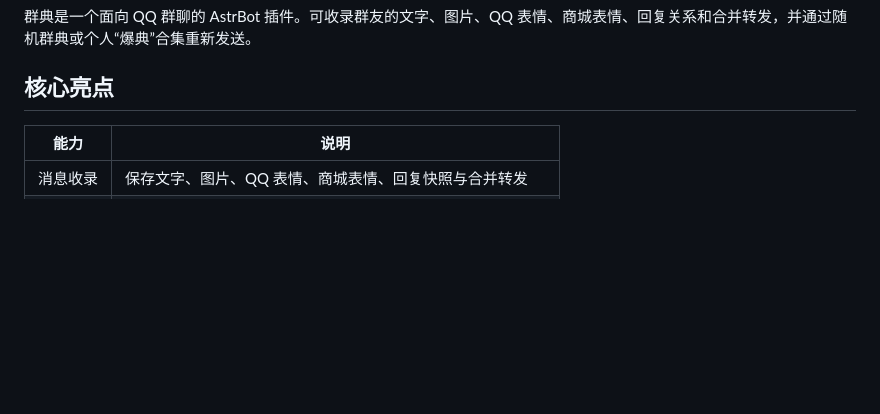
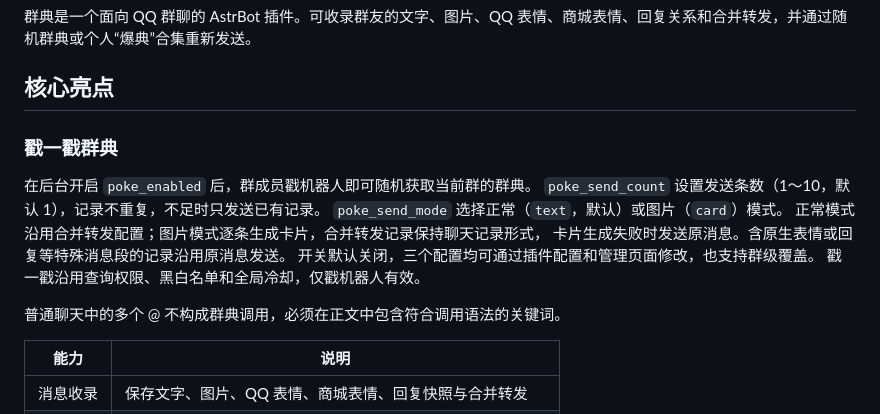
Before and after one commit to conFess233/astrbot_plugin_iconic_quotes, a Markdown page: README.md, the part around the change. GitHub-like rendering; blank space fills up the shorter version.

Commit message:
feat:补充戳一戳功能说明与更新记录

```diff
--- a/README.md
+++ b/README.md
@@ -21,6 +21,18 @@
 表情、商城表情、回复关系和合并转发，并通过随机群典或个人“爆典”合集重新发送。
 
 ## 核心亮点
+
+### 戳一戳群典
+
+在后台开启 `poke_enabled` 后，群成员戳机器人即可随机获取当前群的群典。
+`poke_send_count` 设置发送条数（1～10，默认 1），记录不重复，不足时只发送已有记录。
+`poke_send_mode` 选择正常（`text`，默认）或图片（`card`）模式。
+正常模式沿用合并转发配置；图片模式逐条生成卡片，合并转发记录保持聊天记录形式，
+卡片生成失败时发送原消息。含原生表情或回复等特殊消息段的记录沿用原消息发送。
+开关默认关闭，三个配置均可通过插件配置和管理页面修改，也支持群级覆盖。
+戳一戳沿用查询权限、黑白名单和全局冷却，仅戳机器人有效。
+
+普通聊天中的多个 @ 不构成群典调用，必须在正文中包含符合调用语法的关键词。
 
 | 能力     | 说明                                                       |
 | -------- | ---------------------------------------------------------- |
```
Also changed, not shown: CHANGELOG.md (+9 -1 lines).
